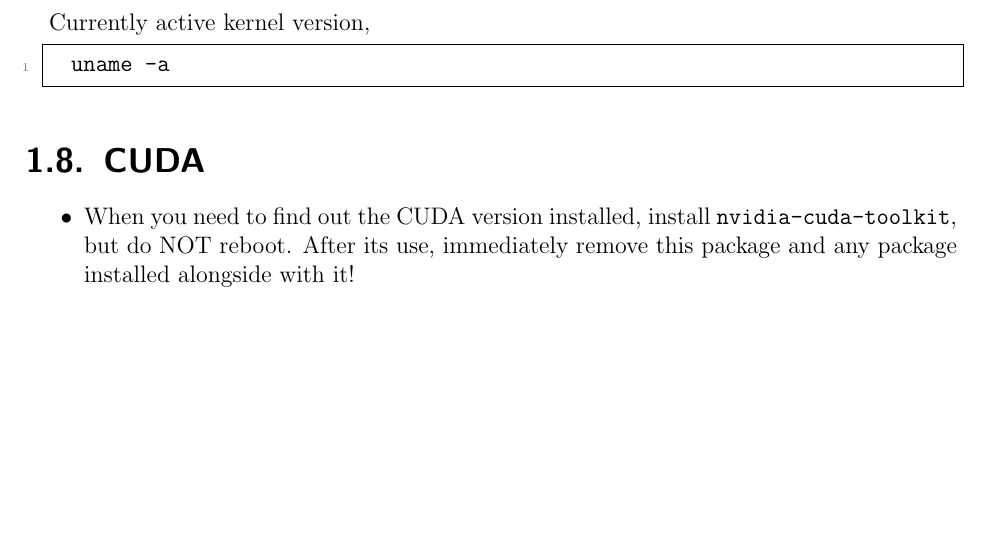
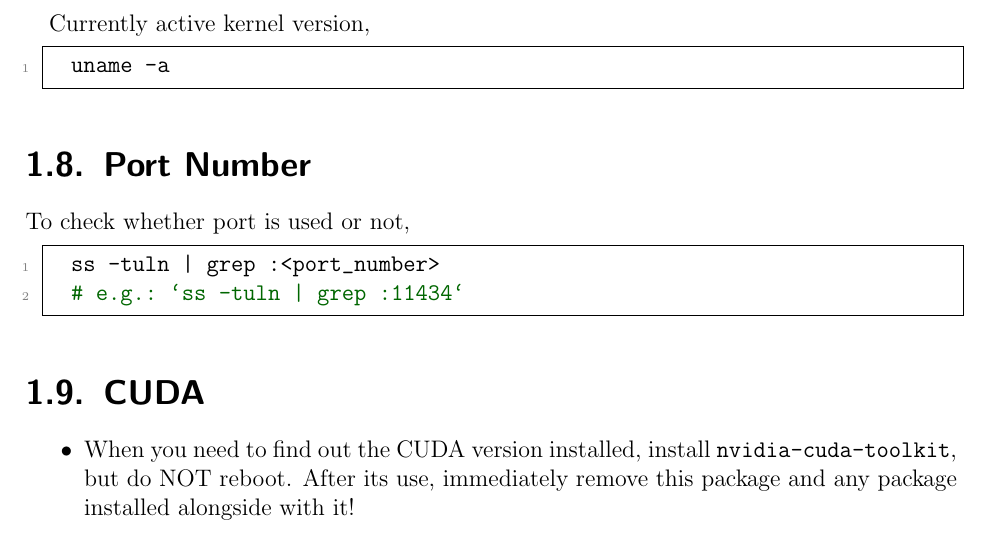
Before and after one commit to ImahnShekhzadeh/infra, a LaTeX book (infra.tex): part of page 9 of 66, cut so that both start at the same text, the shorter picture padded with empty space. Compiled offline with pdfLaTeX.

Commit message:
add port sectiion to linux & bash chapter

```diff
--- a/infra.tex
+++ b/infra.tex
@@ -263,6 +263,15 @@
 
 	\begin{lstlisting}[style=mystylebash, label=alg:ubuntu_kernel__current, xleftmargin=\parindent]
 		uname -a
+	\end{lstlisting}
+
+	\section{Port Number}
+
+	To check whether port is used or not,
+
+	\begin{lstlisting}[style=mystylebash, label=alg:port_number, xleftmargin=\parindent]
+		ss -tuln | grep :<port_number>
+		# e.g.: `ss -tuln | grep :11434`
 	\end{lstlisting}
 
 	\section{CUDA}
```
Also changed, not shown: infra.pdf.
